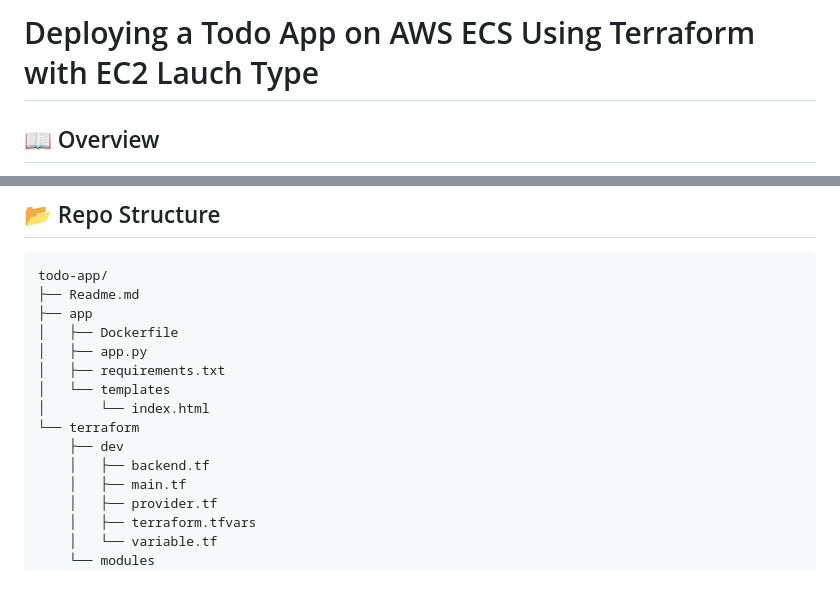
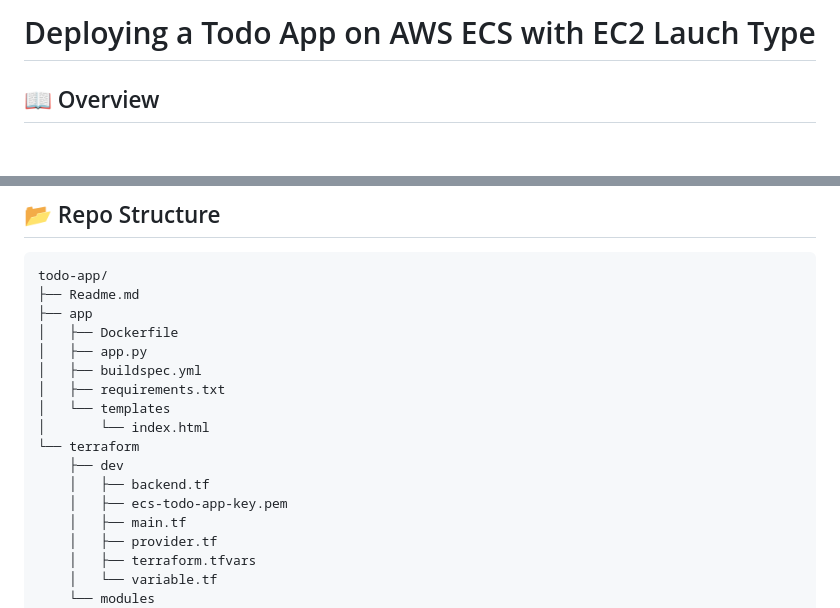
Before and after one commit to Zenitugo/ecs-todo-app, a Markdown page: Readme.md, 2 parts joined by grey strips. GitHub-like rendering; blank space fills up the shorter version.

Commit message:
update the repo structure and modified the titel

```diff
--- a/Readme.md
+++ b/Readme.md
@@ -1,4 +1,4 @@
-# Deploying a Todo App on AWS ECS Using Terraform with EC2 Lauch Type
+# Deploying a Todo App on AWS ECS with EC2 Lauch Type
 
 ## 📖 Overview
 This project demonstrates how to deploy a containerised Python Flask Todo application on AWS ECS using the EC2 launch type. The infrastructure is fully provisioned using Terraform and the CI/CD pipeline is managed using AWS CodePipeline and CodeBuild.
@@ -34,12 +34,14 @@ todo-app/
 ├── app
 │   ├── Dockerfile
 │   ├── app.py
+│   ├── buildspec.yml
 │   ├── requirements.txt
 │   └── templates
 │       └── index.html
 └── terraform
     ├── dev
     │   ├── backend.tf
+    │   ├── ecs-todo-app-key.pem
     │   ├── main.tf
     │   ├── provider.tf
     │   ├── terraform.tfvars
```
